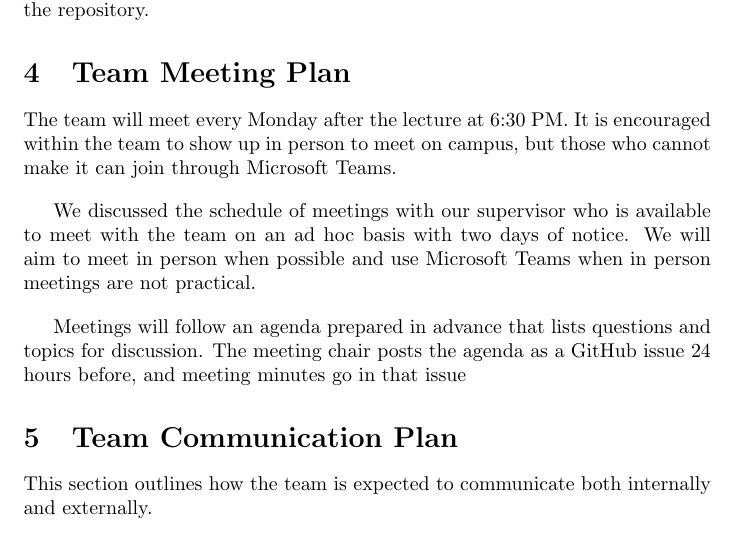
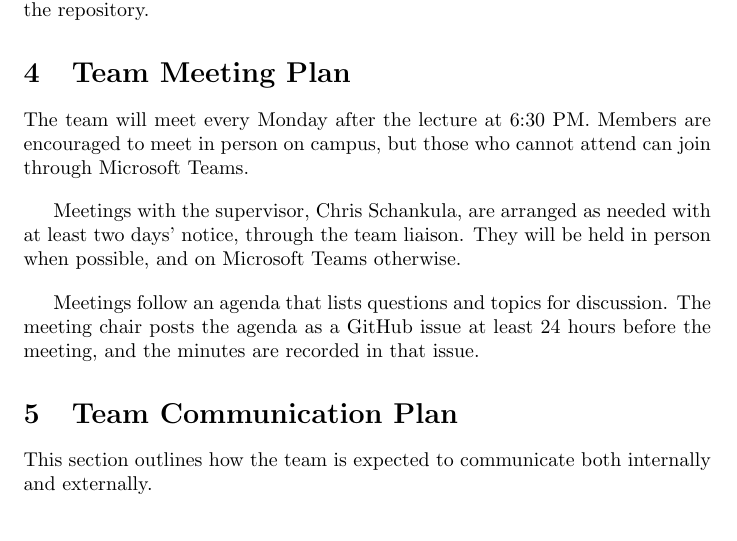
Before and after one commit to davislenover/BurnNEarn, a LaTeX document (docs/DevelopmentPlan/DevelopmentPlan.tex): part of page 2 of 28, cut so that both start at the same text. Compiled offline with pdfLaTeX; a LaTeX package or settings file that is missing is left out.

Commit message:
Clarify supervisor meetings and remove repetition in Team Meeting Plan

```diff
--- a/docs/DevelopmentPlan/DevelopmentPlan.tex
+++ b/docs/DevelopmentPlan/DevelopmentPlan.tex
@@ -64,14 +64,14 @@ Our team is using the MIT License, which can be found in the \href{https://githu
 
 \section{Team Meeting Plan}
 
-The team will meet every Monday after the lecture at 6:30 PM. It is encouraged within the team to show up in person to meet on campus, but those who cannot make it can join through Microsoft Teams.
+The team will meet every Monday after the lecture at 6:30 PM. Members are encouraged to meet in person on campus, but those who cannot attend can join through Microsoft Teams.
 \vspace{1em}
 
 
-We discussed the schedule of meetings with our supervisor who is available to meet with the team on an ad hoc basis with two days of notice. We will aim to meet in person when possible and use Microsoft Teams when in person meetings are not practical.
+Meetings with the supervisor, Chris Schankula, are arranged as needed with at least two days' notice, through the team liaison. They will be held in person when possible, and on Microsoft Teams otherwise.
 \vspace{1em}
 
-Meetings will follow an agenda prepared in advance that lists questions and topics for discussion. The meeting chair posts the agenda as a GitHub issue 24 hours before, and meeting minutes go in that issue
+Meetings follow an agenda that lists questions and topics for discussion. The meeting chair posts the agenda as a GitHub issue at least 24 hours before the meeting, and the minutes are recorded in that issue.
 
 \section{Team Communication Plan}
 This section outlines how the team is expected to communicate both internally and externally. \newline
```
